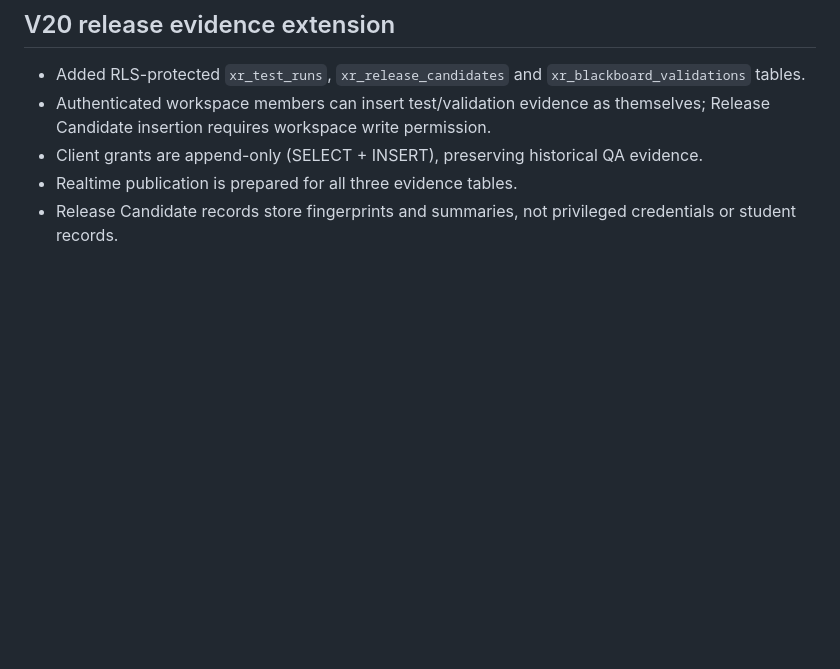
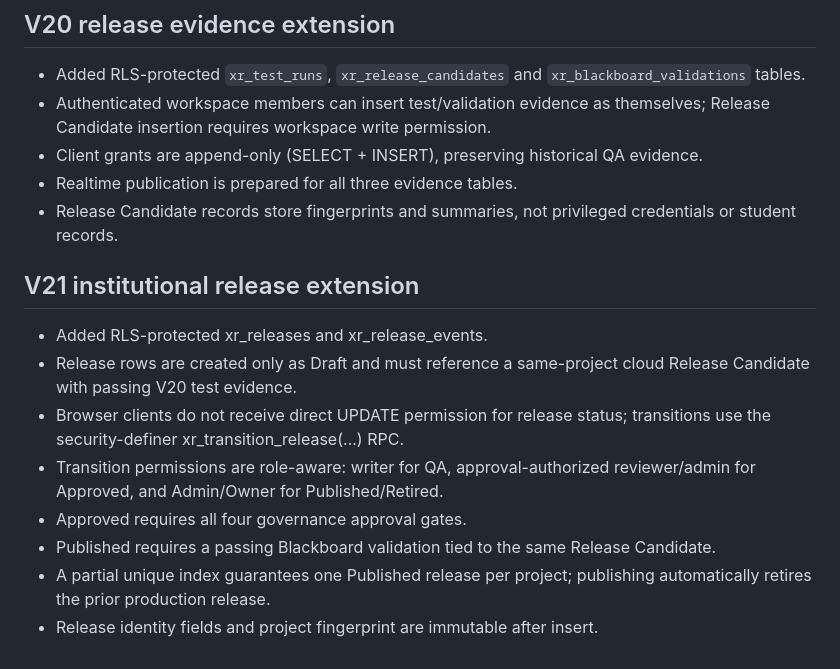
Before and after one commit to eagarcia77/VR-Classroom-Studio, a Markdown page: CLOUD_SECURITY_AUDIT.md, the part around the change. Drawn GitHub-style; blank space fills up the shorter version.

Commit message:
Extend cloud security audit for V21 release governance

```diff
--- a/CLOUD_SECURITY_AUDIT.md
+++ b/CLOUD_SECURITY_AUDIT.md
@@ -92,3 +92,13 @@ Do not apply this schema to FYNEXO or another unrelated database. Create a dedic
 - Client grants are append-only (SELECT + INSERT), preserving historical QA evidence.
 - Realtime publication is prepared for all three evidence tables.
 - Release Candidate records store fingerprints and summaries, not privileged credentials or student records.
+
+## V21 institutional release extension
+- Added RLS-protected xr_releases and xr_release_events.
+- Release rows are created only as Draft and must reference a same-project cloud Release Candidate with passing V20 test evidence.
+- Browser clients do not receive direct UPDATE permission for release status; transitions use the security-definer xr_transition_release(...) RPC.
+- Transition permissions are role-aware: writer for QA, approval-authorized reviewer/admin for Approved, and Admin/Owner for Published/Retired.
+- Approved requires all four governance approval gates.
+- Published requires a passing Blackboard validation tied to the same Release Candidate.
+- A partial unique index guarantees one Published release per project; publishing automatically retires the prior production release.
+- Release identity fields and project fingerprint are immutable after insert.
```
